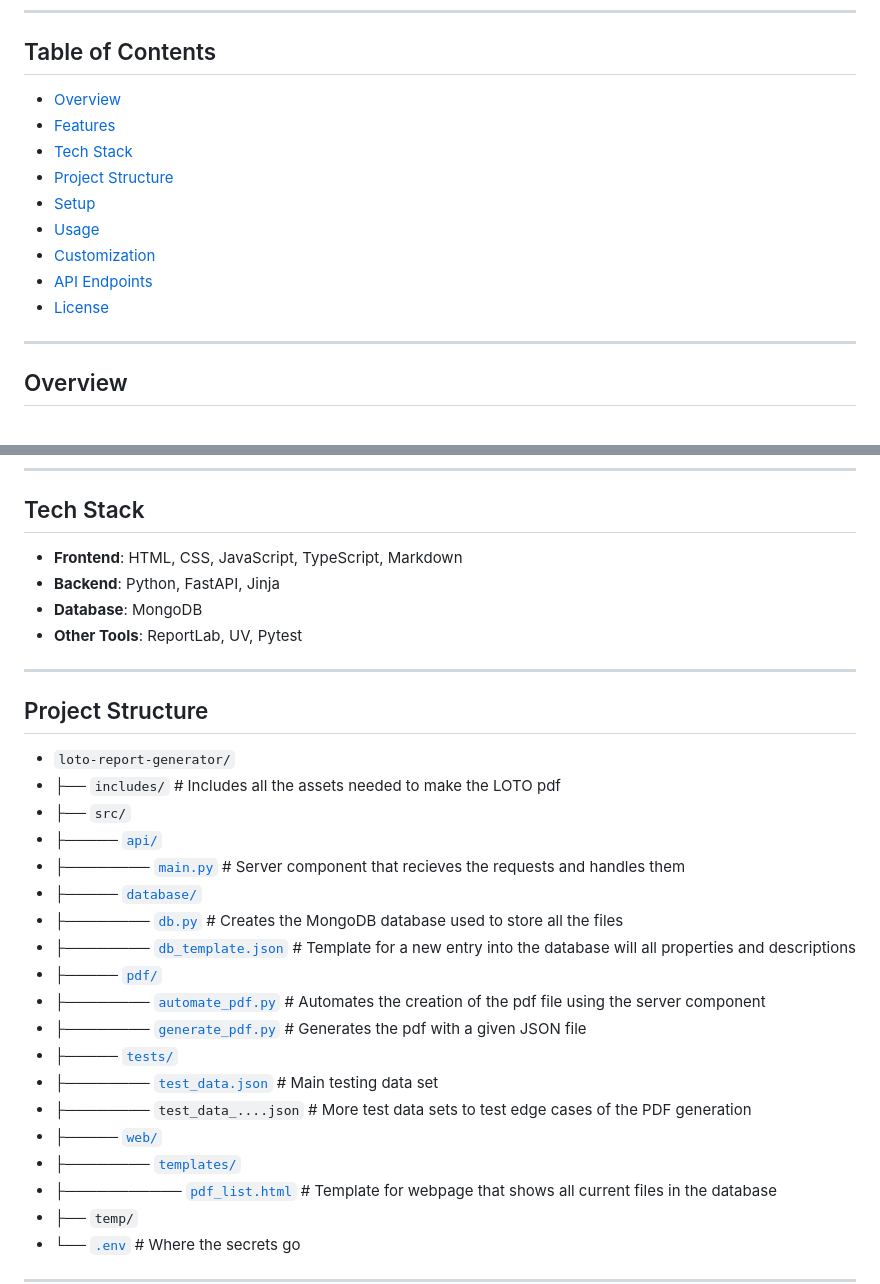
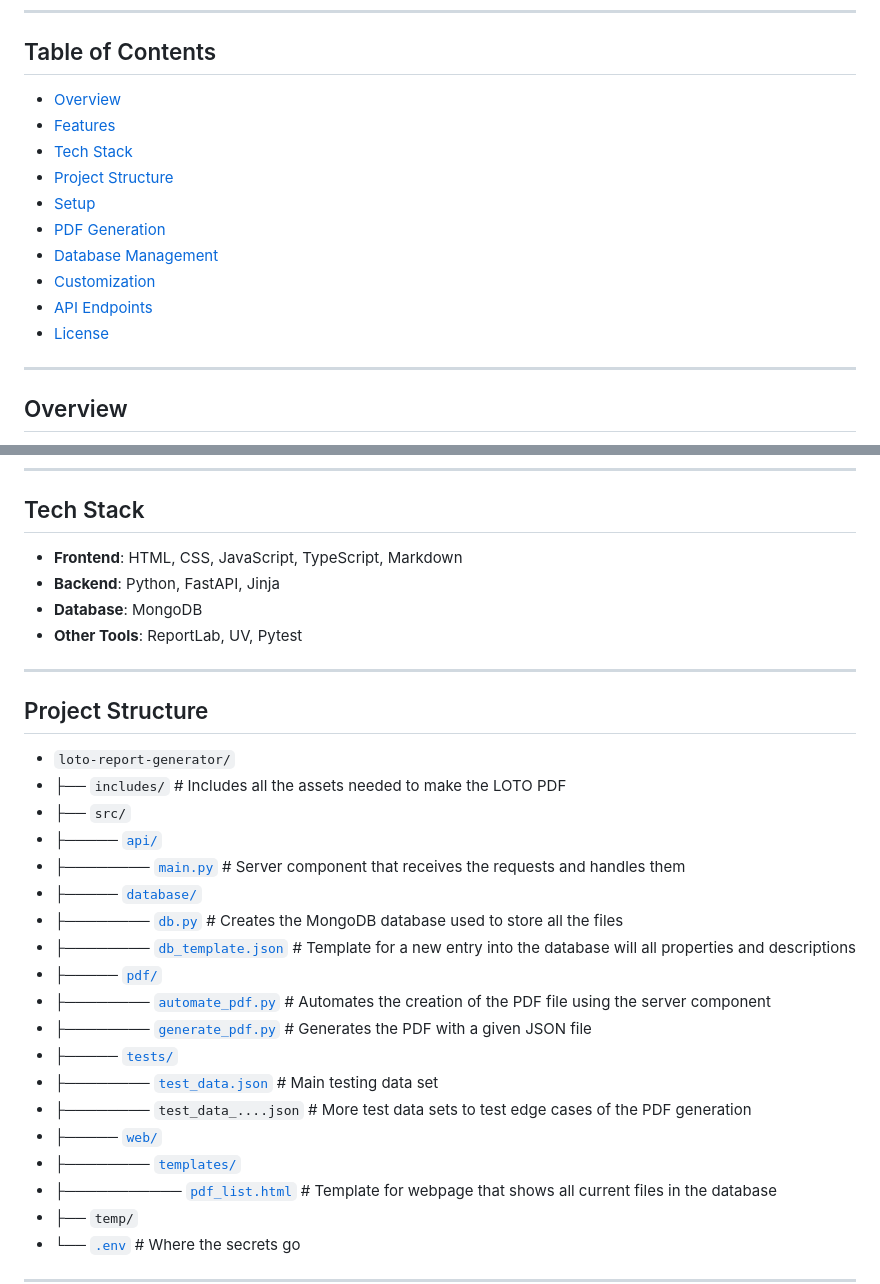
Before and after one commit to kscardinal/loto-report-generator, a Markdown page: README.md, 2 parts joined by grey strips. Drawn GitHub-style.

Commit message:
More formatting updates to the README.md

```diff
--- a/README.md
+++ b/README.md
@@ -35,4 +37,5 @@
 - [Project Structure](#project-structure)
 - [Setup](#setup)
-- [Usage](#Usage)
+- [PDF Generation](#pdf-generation)
+- [Database Management](#database-management)
 - [Customization](#customization)
@@ -58,10 +61,10 @@
 
 ## Tech Stack
 
-- **Frontend**:  HTML, CSS, JavaScript, TypeScript, Markdown
+- **Frontend**: HTML, CSS, JavaScript, TypeScript, Markdown
 - **Backend**:  Python, FastAPI, Jinja
 - **Database**:  MongoDB
-- **Other Tools**:  ReportLab, UV, Pytest
+- **Other Tools**: ReportLab, UV, Pytest
 
 
 ---
@@ -69,16 +72,16 @@
 ## Project Structure
 
 - `loto-report-generator/`
-- ├── `includes/` # Includes all the assets needed to make the LOTO pdf
+- ├── `includes/` # Includes all the assets needed to make the LOTO PDF
 - ├── `src/`
-- ├───── [`api/`](src/api/)
-- ├──────── [`main.py`](src/api/main.py) # Server component that recieves the requests and handles them
-- ├───── [`database/`](src/database/)
+- ├───── [`api/`](src/api)
+- ├──────── [`main.py`](src/api/main.py) # Server component that receives the requests and handles them
+- ├───── [`database/`](src/database)
 - ├──────── [`db.py`](src/database/db.py) # Creates the MongoDB database used to store all the files
 - ├──────── [`db_template.json`](src/database/db_template.json) # Template for a new entry into the database will all properties and descriptions
-- ├───── [`pdf/`](src/pdf/)
-- ├──────── [`automate_pdf.py`](src/pdf/automate_pdf.py) # Automates the creation of the pdf file using the server component
-- ├──────── [`generate_pdf.py`](src/pdf/generate_pdf.py) # Generates the pdf with a given JSON file
-- ├───── [`tests/`](src/tests/)
+- ├───── [`pdf/`](src/pdf)
+- ├──────── [`automate_pdf.py`](src/pdf/automate_pdf.py) # Automates the creation of the PDF file using the server component
+- ├──────── [`generate_pdf.py`](src/pdf/generate_pdf.py) # Generates the PDF with a given JSON file
+- ├───── [`tests/`](src/tests)
 - ├──────── [`test_data.json`](src/tests/test_data.json) # Main testing data set
 - ├──────── `test_data_....json` # More test data sets to test edge cases of the PDF generation
```
Also changed, not shown: other parts of README.md (+22 -20 lines).
